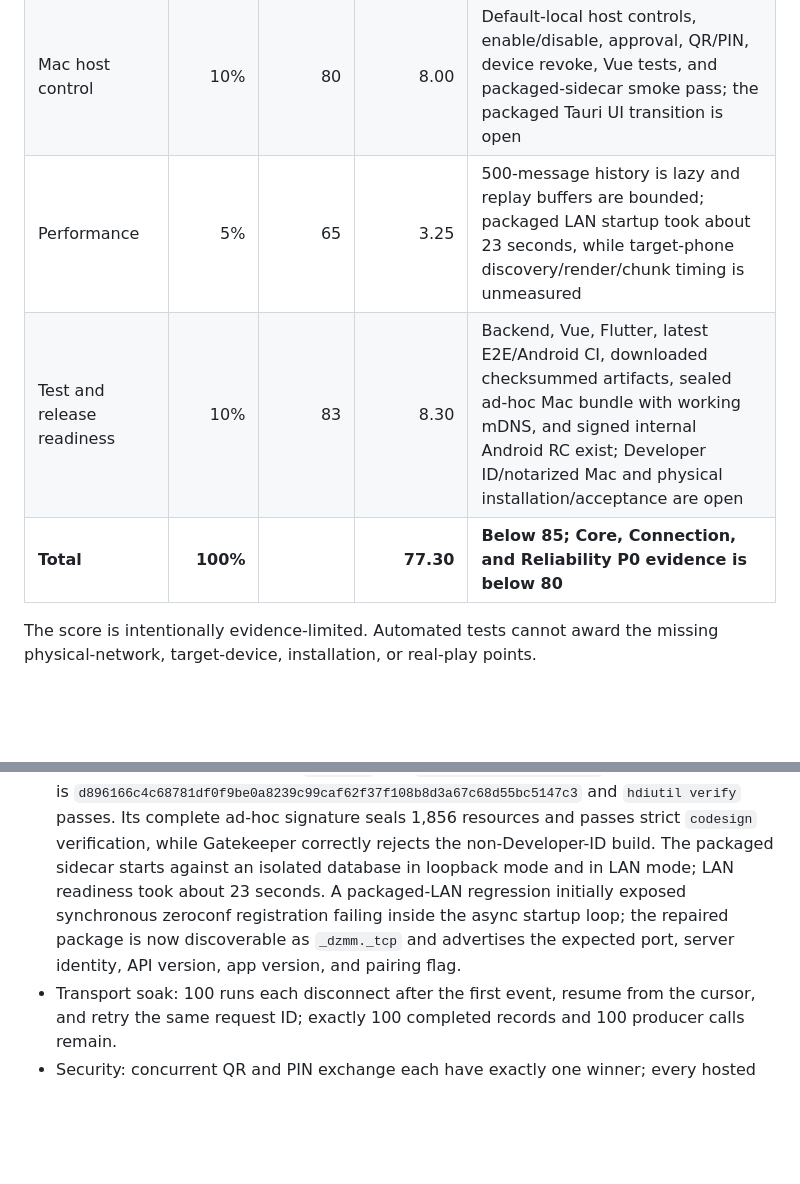
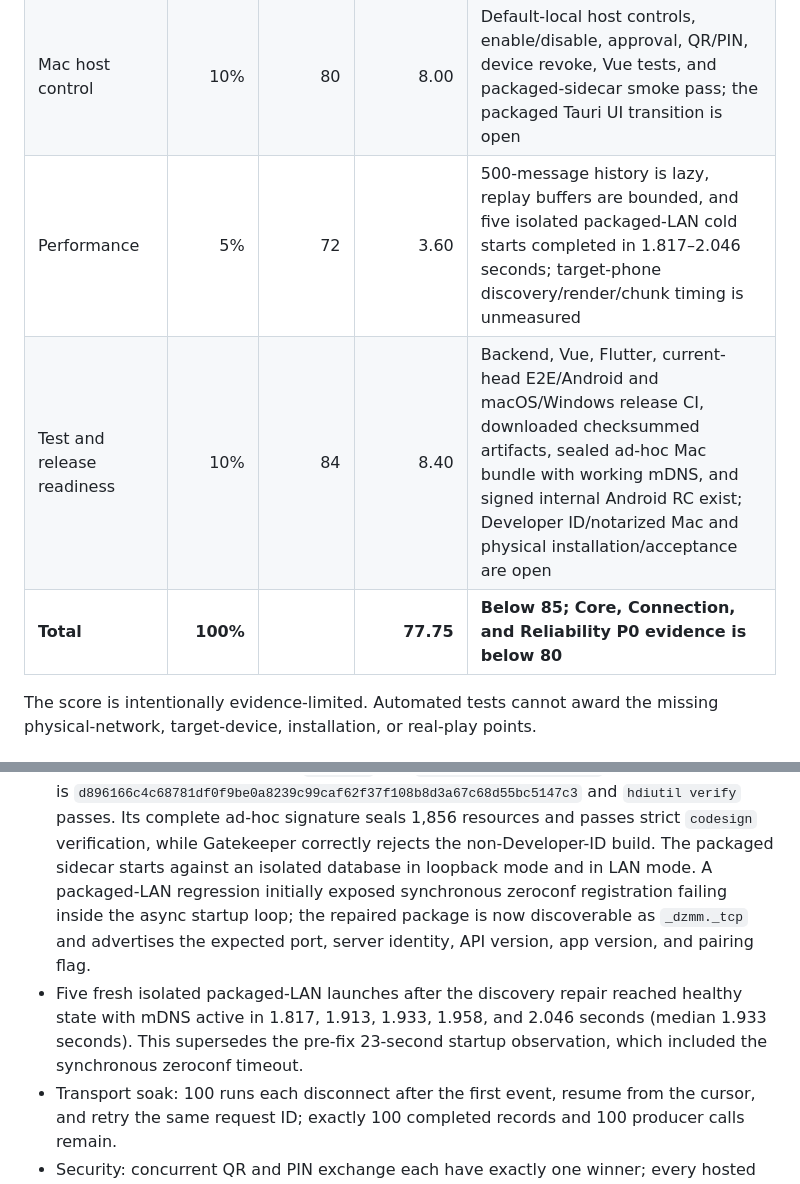
Before and after one commit to b31o8321/dzmm, a Markdown page: docs/ANDROID_REMOTE_CLIENT_ACCEPTANCE.md, 2 parts joined by grey strips. Rendered like a GitHub page; blank space fills up the shorter version.

Commit message:
docs(android): record packaged startup performance

```diff
--- a/docs/ANDROID_REMOTE_CLIENT_ACCEPTANCE.md
+++ b/docs/ANDROID_REMOTE_CLIENT_ACCEPTANCE.md
@@ -29,9 +29,9 @@ required Android 30-turn journey.
 | Reliability and recovery | 15% | 78 | 11.70 | Idempotent runs, event-gap E2E, terminal-lease ordering, 100-run disconnect soak, and app-resume check pass; real Wi-Fi/Mac restart/revoke injection is open |
 | UX clarity and accessibility | 10% | 75 | 7.50 | Loading, empty, revoked, incompatible, retry, streaming, state, and jump-to-latest widgets pass; physical touch, screen-reader, rotation, and visual review are open |
 | Mac host control | 10% | 80 | 8.00 | Default-local host controls, enable/disable, approval, QR/PIN, device revoke, Vue tests, and packaged-sidecar smoke pass; the packaged Tauri UI transition is open |
-| Performance | 5% | 65 | 3.25 | 500-message history is lazy and replay buffers are bounded; packaged LAN startup took about 23 seconds, while target-phone discovery/render/chunk timing is unmeasured |
-| Test and release readiness | 10% | 83 | 8.30 | Backend, Vue, Flutter, latest E2E/Android CI, downloaded checksummed artifacts, sealed ad-hoc Mac bundle with working mDNS, and signed internal Android RC exist; Developer ID/notarized Mac and physical installation/acceptance are open |
-| **Total** | **100%** |  | **77.30** | **Below 85; Core, Connection, and Reliability P0 evidence is below 80** |
+| Performance | 5% | 72 | 3.60 | 500-message history is lazy, replay buffers are bounded, and five isolated packaged-LAN cold starts completed in 1.817–2.046 seconds; target-phone discovery/render/chunk timing is unmeasured |
+| Test and release readiness | 10% | 84 | 8.40 | Backend, Vue, Flutter, current-head E2E/Android and macOS/Windows release CI, downloaded checksummed artifacts, sealed ad-hoc Mac bundle with working mDNS, and signed internal Android RC exist; Developer ID/notarized Mac and physical installation/acceptance are open |
+| **Total** | **100%** |  | **77.75** | **Below 85; Core, Connection, and Reliability P0 evidence is below 80** |
 
 The score is intentionally evidence-limited. Automated tests cannot award the
 missing physical-network, target-device, installation, or real-play points.
@@ -66,11 +66,15 @@ missing physical-network, target-device, installation, or real-play points.
   and `hdiutil verify` passes. Its complete ad-hoc signature seals 1,856
   resources and passes strict `codesign` verification, while Gatekeeper
   correctly rejects the non-Developer-ID build. The packaged sidecar starts
-  against an isolated database in loopback mode and in LAN mode; LAN
-  readiness took about 23 seconds. A packaged-LAN regression initially exposed
+  against an isolated database in loopback mode and in LAN mode. A
+  packaged-LAN regression initially exposed
   synchronous zeroconf registration failing inside the async startup loop; the
   repaired package is now discoverable as `_dzmm._tcp` and advertises the
   expected port, server identity, API version, app version, and pairing flag.
+- Five fresh isolated packaged-LAN launches after the discovery repair reached
+  healthy state with mDNS active in 1.817, 1.913, 1.933, 1.958, and 2.046
+  seconds (median 1.933 seconds). This supersedes the pre-fix 23-second startup
+  observation, which included the synchronous zeroconf timeout.
 - Transport soak: 100 runs each disconnect after the first event, resume from
   the cursor, and retry the same request ID; exactly 100 completed records and
   100 producer calls remain.
```
Also changed, not shown: 1 other file.
